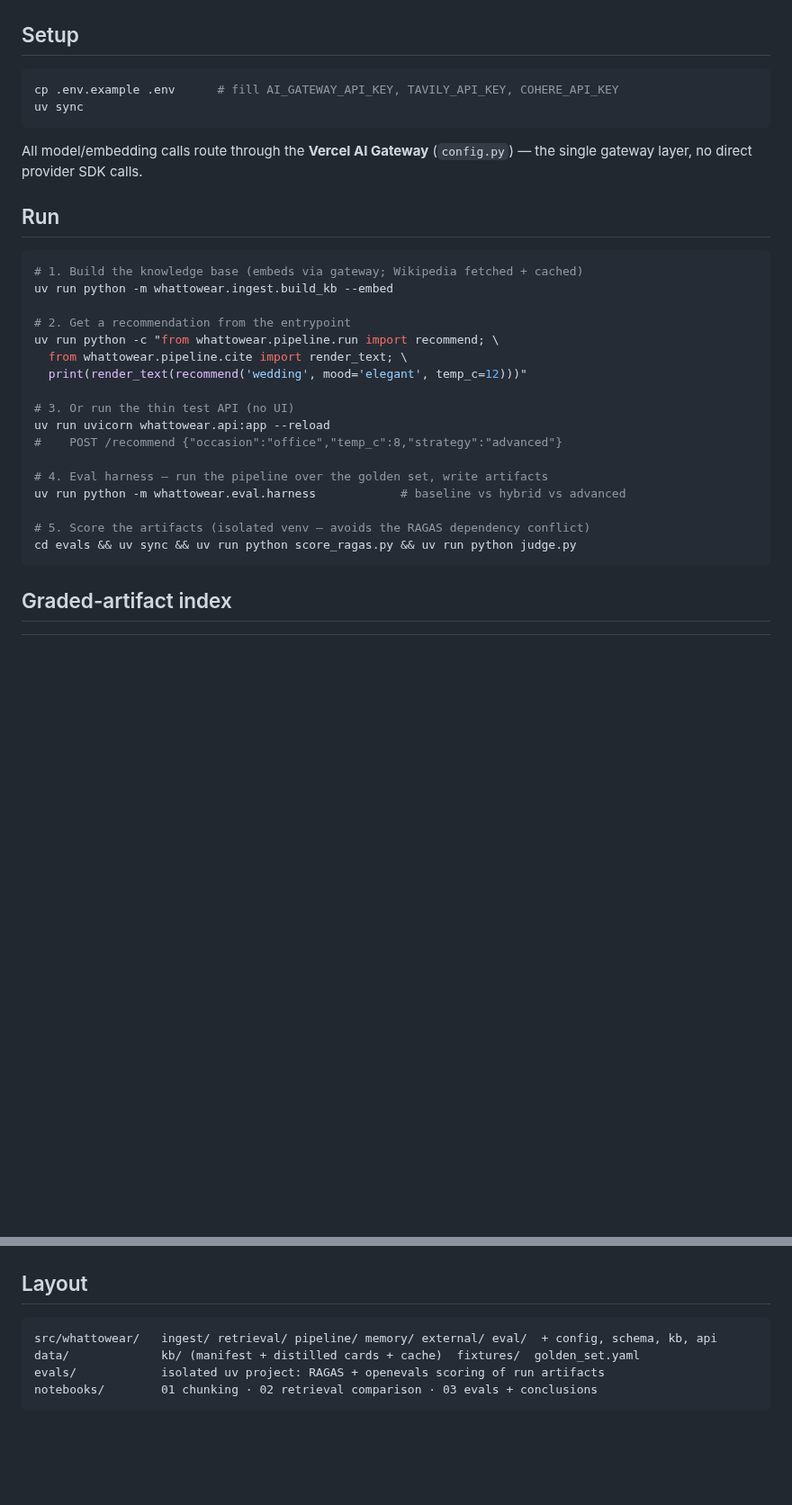
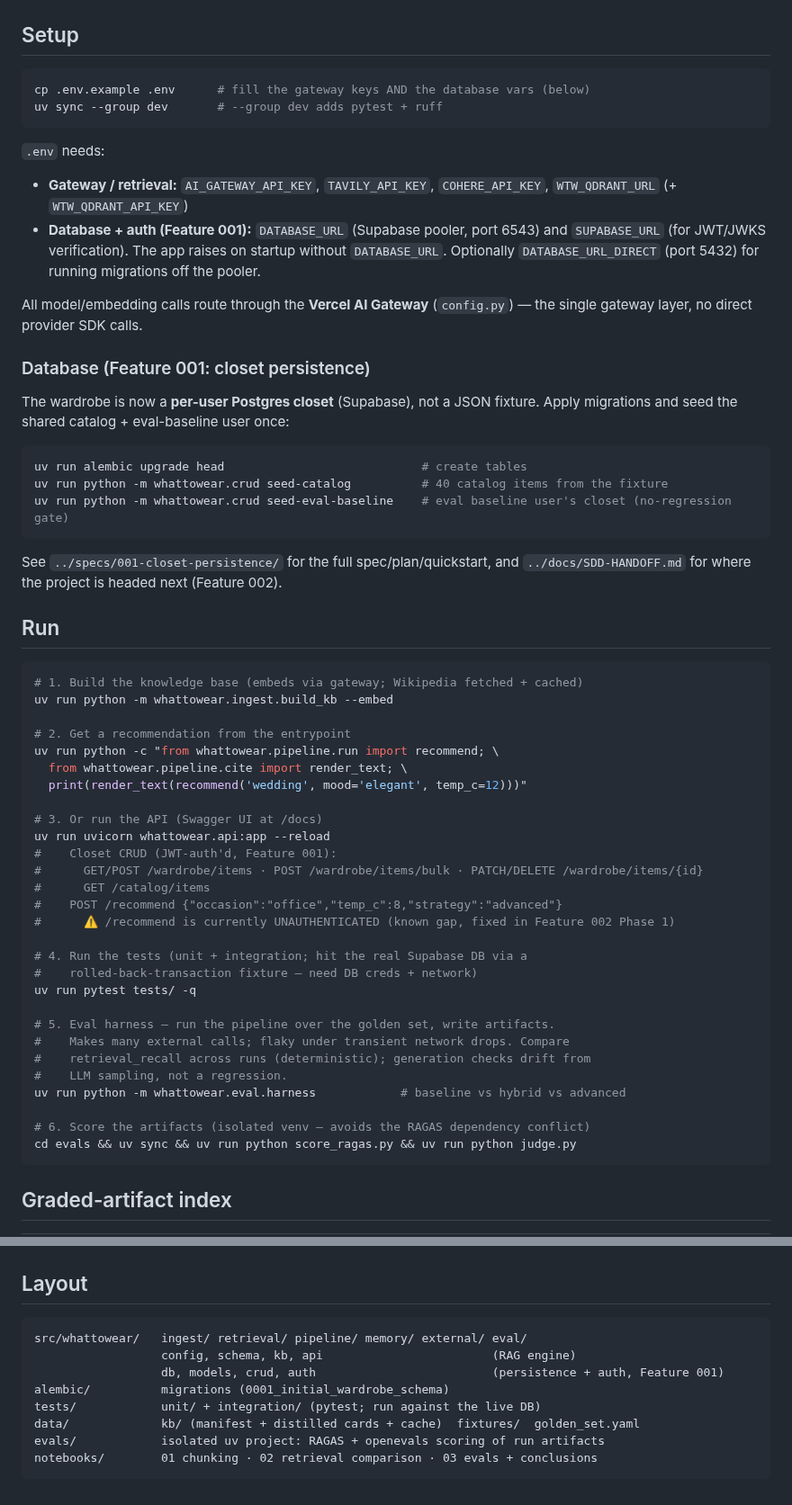
Before and after one commit to fatemenajafi135/what-to-wear, a Markdown page: backend/README.md, 2 parts joined by grey strips. Shown at 90% size. Drawn GitHub-style; blank space fills up the shorter version.

Commit message:
docs: refresh backend/README.md for the post-Feature-001 reality
The README predated closet persistence and described setup as just the three
gateway keys. Updated: Setup now lists the required DATABASE_URL/SUPABASE_URL
plus uv sync --group dev; new Database section for alembic migrate + seed CLI;
Run adds the pytest step, the JWT-auth'd /wardrobe + /catalog endpoints, the
/recommend auth caveat, and the eval-harness flakiness note; Layout shows the
new db/models/crud/auth modules, alembic/, and tests/.

````diff
--- a/backend/README.md
+++ b/backend/README.md
@@ -28,12 +28,34 @@ Four knowledge layers, each with one role — **Filter → Combine → Elevate
 ## Setup
 
 ```bash
-cp .env.example .env      # fill AI_GATEWAY_API_KEY, TAVILY_API_KEY, COHERE_API_KEY
-uv sync
+cp .env.example .env      # fill the gateway keys AND the database vars (below)
+uv sync --group dev       # --group dev adds pytest + ruff
 ```
+
+`.env` needs:
+- **Gateway / retrieval:** `AI_GATEWAY_API_KEY`, `TAVILY_API_KEY`,
+  `COHERE_API_KEY`, `WTW_QDRANT_URL` (+ `WTW_QDRANT_API_KEY`)
+- **Database + auth (Feature 001):** `DATABASE_URL` (Supabase pooler, port 6543)
+  and `SUPABASE_URL` (for JWT/JWKS verification). The app raises on startup
+  without `DATABASE_URL`. Optionally `DATABASE_URL_DIRECT` (port 5432) for
+  running migrations off the pooler.
 
 All model/embedding calls route through the **Vercel AI Gateway** (`config.py`) —
 the single gateway layer, no direct provider SDK calls.
+
+### Database (Feature 001: closet persistence)
+
+The wardrobe is now a **per-user Postgres closet** (Supabase), not a JSON
+fixture. Apply migrations and seed the shared catalog + eval-baseline user once:
+
+```bash
+uv run alembic upgrade head                            # create tables
+uv run python -m whattowear.crud seed-catalog          # 40 catalog items from the fixture
+uv run python -m whattowear.crud seed-eval-baseline    # eval baseline user's closet (no-regression gate)
+```
+
+See `../specs/001-closet-persistence/` for the full spec/plan/quickstart, and
+`../docs/SDD-HANDOFF.md` for where the project is headed next (Feature 002).
 
 ## Run
 
@@ -46,14 +68,25 @@ uv run python -c "from whattowear.pipeline.run import recommend; \
   from whattowear.pipeline.cite import render_text; \
   print(render_text(recommend('wedding', mood='elegant', temp_c=12)))"
 
-# 3. Or run the thin test API (no UI)
+# 3. Or run the API (Swagger UI at /docs)
 uv run uvicorn whattowear.api:app --reload
+#    Closet CRUD (JWT-auth'd, Feature 001):
+#      GET/POST /wardrobe/items · POST /wardrobe/items/bulk · PATCH/DELETE /wardrobe/items/{id}
+#      GET /catalog/items
 #    POST /recommend {"occasion":"office","temp_c":8,"strategy":"advanced"}
+#      ⚠️ /recommend is currently UNAUTHENTICATED (known gap, fixed in Feature 002 Phase 1)
 
-# 4. Eval harness — run the pipeline over the golden set, write artifacts
+# 4. Run the tests (unit + integration; hit the real Supabase DB via a
+#    rolled-back-transaction fixture — need DB creds + network)
+uv run pytest tests/ -q
+
+# 5. Eval harness — run the pipeline over the golden set, write artifacts.
+#    Makes many external calls; flaky under transient network drops. Compare
+#    retrieval_recall across runs (deterministic); generation checks drift from
+#    LLM sampling, not a regression.
 uv run python -m whattowear.eval.harness            # baseline vs hybrid vs advanced
 
-# 5. Score the artifacts (isolated venv — avoids the RAGAS dependency conflict)
+# 6. Score the artifacts (isolated venv — avoids the RAGAS dependency conflict)
 cd evals && uv sync && uv run python score_ragas.py && uv run python judge.py
 ```
 
@@ -77,7 +110,11 @@ cd evals && uv sync && uv run python score_ragas.py && uv run python judge.py
 ## Layout
 
 ```
-src/whattowear/   ingest/ retrieval/ pipeline/ memory/ external/ eval/  + config, schema, kb, api
+src/whattowear/   ingest/ retrieval/ pipeline/ memory/ external/ eval/
+                  config, schema, kb, api                        (RAG engine)
+                  db, models, crud, auth                         (persistence + auth, Feature 001)
+alembic/          migrations (0001_initial_wardrobe_schema)
+tests/            unit/ + integration/ (pytest; run against the live DB)
 data/             kb/ (manifest + distilled cards + cache)  fixtures/  golden_set.yaml
 evals/            isolated uv project: RAGAS + openevals scoring of run artifacts
 notebooks/        01 chunking · 02 retrieval comparison · 03 evals + conclusions
````
